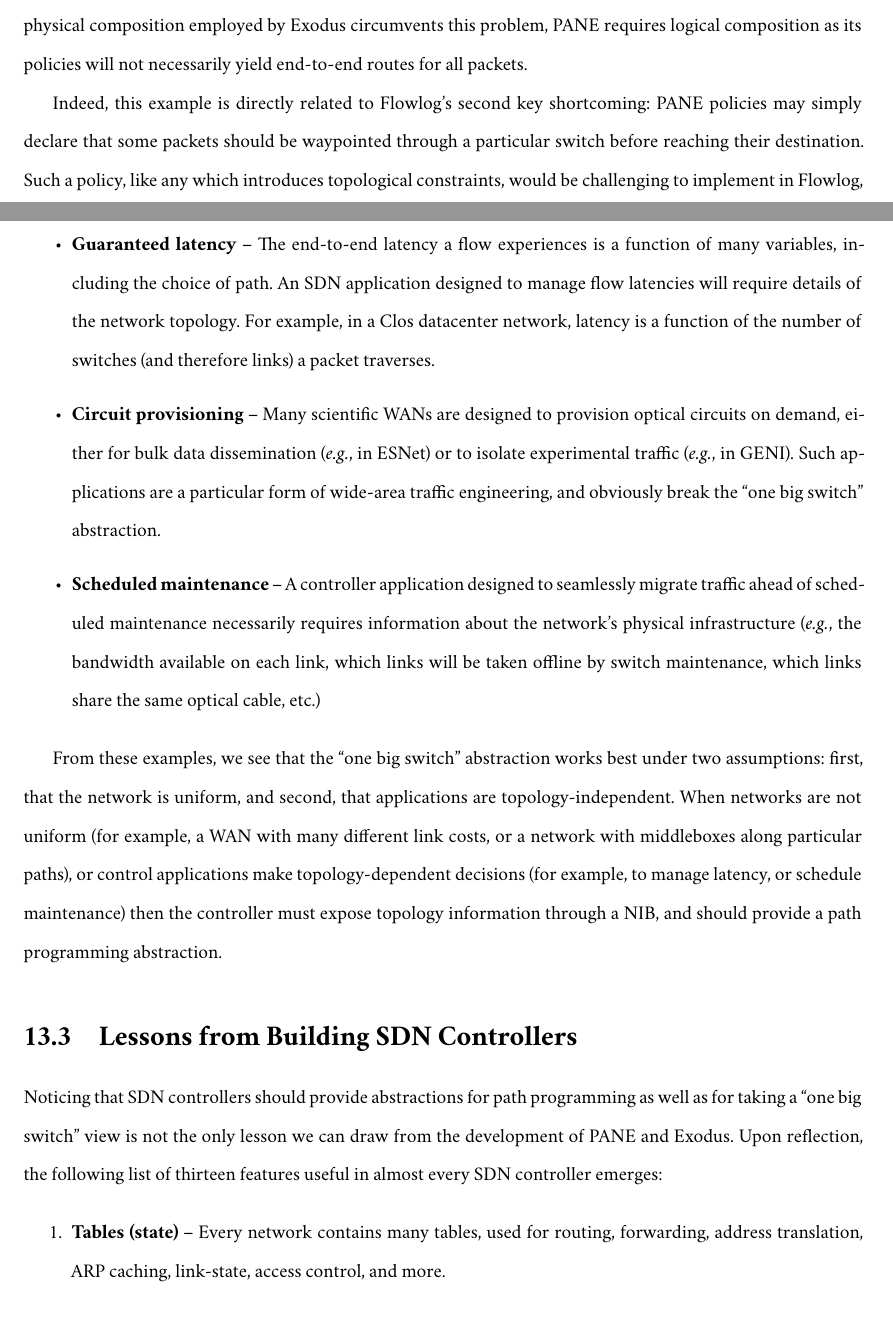
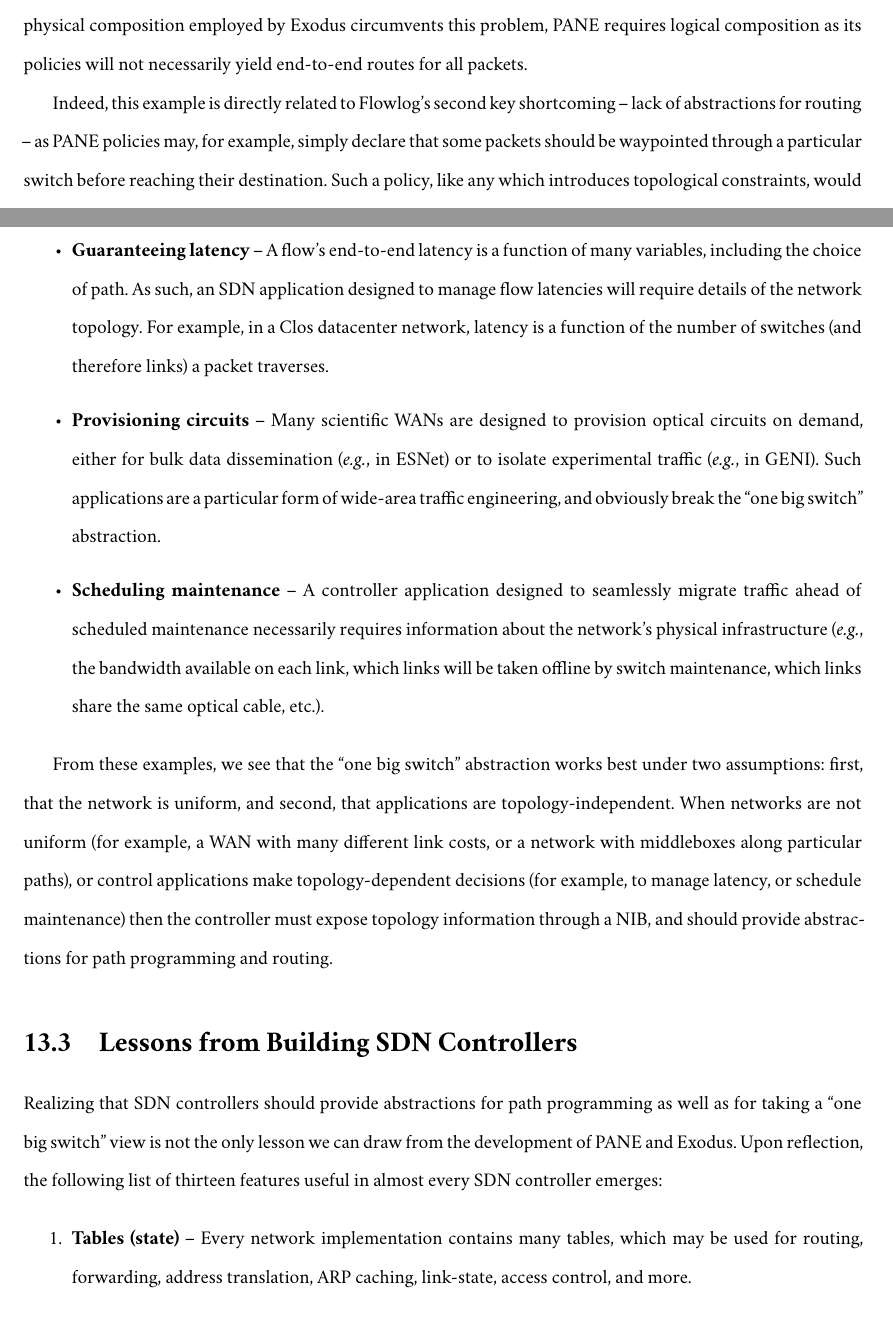
Before and after one commit to adferguson/dissertation, a LaTeX thesis (final/ferguson-dissertation.tex, which reads final/conclusion.tex): two parts of pages 86 and 87 of 99, joined at a grey line, cut so that both start at the same text. Compiled offline with XeLaTeX; a missing font is replaced by an installed copy or a similar font.

Commit message:
some conclusion improvements

```diff
--- a/final/conclusion.tex
+++ b/final/conclusion.tex
@@ -68,7 +70,7 @@ then second with a forwarding module. While the physical composition employed by
 circumvents this problem, \sys requires logical composition as its policies will not necessarily
 yield end-to-end routes for all packets.
 
-Indeed, this example is directly related to Flowlog's second key shortcoming: \sys policies may
+Indeed, this example is directly related to Flowlog's second key shortcoming -- lack of abstractions for routing -- as \sys policies may, for example,
 simply declare that some packets should be waypointed through a particular switch before
 reaching their destination. Such a policy, like any which introduces topological constraints,
 would be challenging to implement in Flowlog, which only provides either a hop-by-hop or
@@ -81,20 +83,20 @@ a ``one big switch'' approach to network programming.
 view of the network. Other examples include:
 
 \begin{itemize}
-\item {\bf Guaranteed latency} -- The end-to-end latency a flow experiences is a function of
-many variables, including the choice of path. An SDN application designed to manage flow
+\item {\bf Guaranteeing latency} -- A flow's end-to-end latency is a function of
+many variables, including the choice of path. As such, an SDN application designed to manage flow
 latencies will require details of the network topology. For example, in a Clos datacenter network,
 latency is a function of the number of switches (and therefore links) a packet traverses.
 
-\item {\bf Circuit provisioning} -- Many scientific WANs are designed to provision optical circuits
+\item {\bf Provisioning circuits} -- Many scientific WANs are designed to provision optical circuits
 on demand, either for bulk data dissemination (\eg, in ESNet) or to isolate experimental traffic
 (\eg, in GENI). Such applications are a particular form of wide-area traffic engineering, and
 obviously break the ``one big switch'' abstraction.
 
-\item {\bf Scheduled maintenance} -- A controller application designed to seamlessly migrate
+\item {\bf Scheduling maintenance} -- A controller application designed to seamlessly migrate
 traffic ahead of scheduled maintenance necessarily requires information about the network's
 physical infrastructure (\eg, the bandwidth available on each link, which links will be taken
-offline by switch maintenance, which links share the same optical cable, etc.)
+offline by switch maintenance, which links share the same optical cable, etc.).
 \end{itemize}
 
 From these examples, we see that the ``one big switch'' abstraction works best under two
@@ -102,19 +104,19 @@ assumptions: first, that the network is uniform, and second, that applications a
 When networks are not uniform (for example, a WAN with many different link costs,
 or a network with middleboxes along particular paths), or control applications
 make topology-dependent decisions (for example, to manage latency, or schedule maintenance) then
-the controller must expose topology information through a NIB, and should provide a path
-programming abstraction.
+the controller must expose topology information through a NIB, and should provide abstractions for path
+programming and routing.
 
 \section{Lessons from Building SDN Controllers}
 \label{sec:building-controllers}
 
-Noticing that SDN controllers should provide abstractions for path programming as well as
+Realizing that SDN controllers should provide abstractions for path programming as well as
 for taking a ``one big switch'' view is not the only lesson we can draw from the development
 of \sys and Exodus. Upon reflection, the following list of thirteen features useful in almost every
 SDN controller emerges:
 
 \begin{enumerate}
-\item {\bf Tables (state)} -- Every network contains many tables, used for routing, forwarding,
+\item {\bf Tables (state)} -- Every network implementation contains many tables, which may be used for routing, forwarding,
 address translation, ARP caching, link-state, access control, and more.
 \item {\bf Events} -- Networks are very dynamic, and control applications must respond to many
 types of events including switch or link up, switch or link down, host discovery, and external events.
```
Also changed, not shown: final/conclusion.tex (10 more changed lines).
